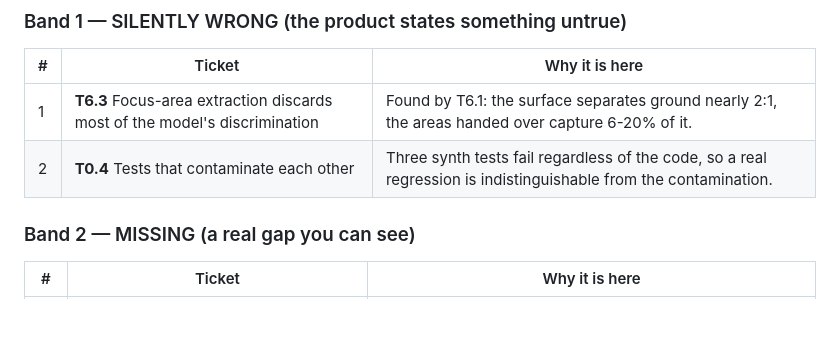
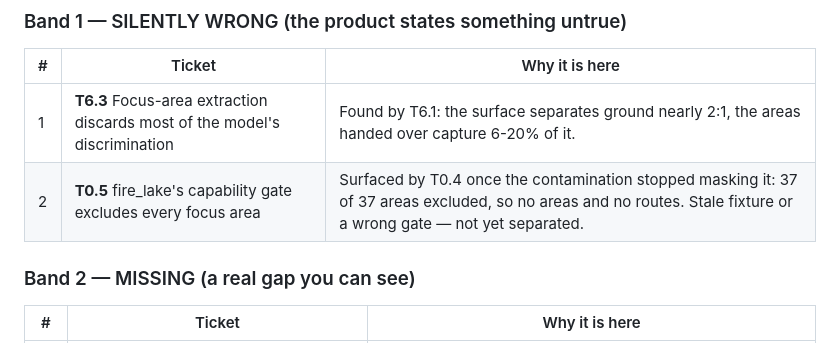
Before and after one commit to meadowlarkjoe/transect, a Markdown page: docs/BACKLOG.md, the part around the change. Drawn GitHub-style; blank space fills up the shorter version.

Commit message:
Backlog: T0.5 into the queue (the row swap missed on renumber)
Co-Authored-By: Claude Opus 5 <noreply@anthropic.com>

```diff
--- a/docs/BACKLOG.md
+++ b/docs/BACKLOG.md
@@ -22,7 +22,7 @@ underserved. Within a band, cheaper first.
 | # | Ticket | Why it is here |
 |---|--------|----------------|
 | 1 | **T6.3** Focus-area extraction discards most of the model's discrimination | Found by T6.1: the surface separates ground nearly 2:1, the areas handed over capture 6-20% of it. |
-| 2 | **T0.4** Tests that contaminate each other | Three synth tests fail regardless of the code, so a real regression is indistinguishable from the contamination. |
+| 2 | **T0.5** fire_lake's capability gate excludes every focus area | Surfaced by T0.4 once the contamination stopped masking it: 37 of 37 areas excluded, so no areas and no routes. Stale fixture or a wrong gate — not yet separated. |
 
 ### Band 2 — MISSING (a real gap you can see)
 
```
